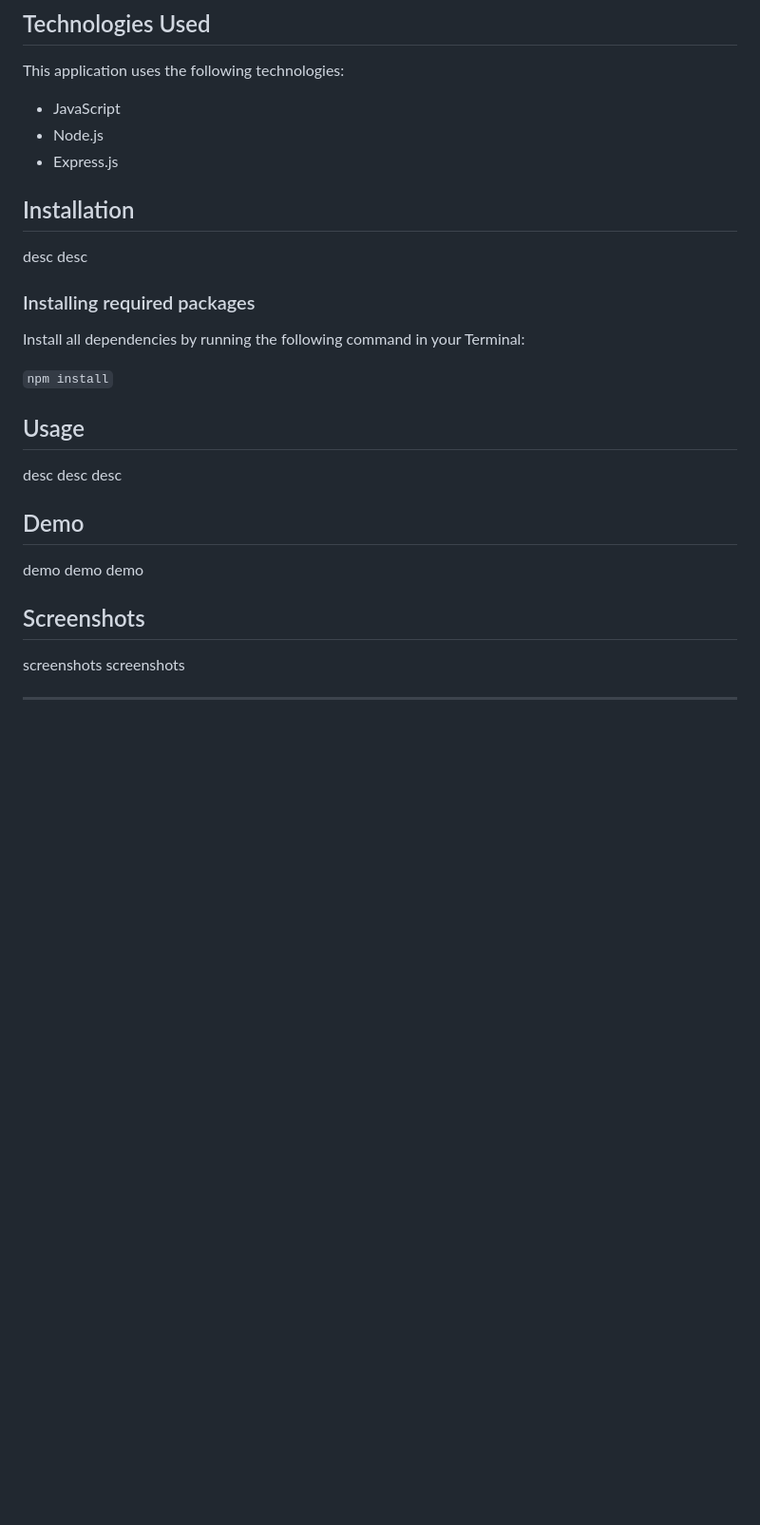
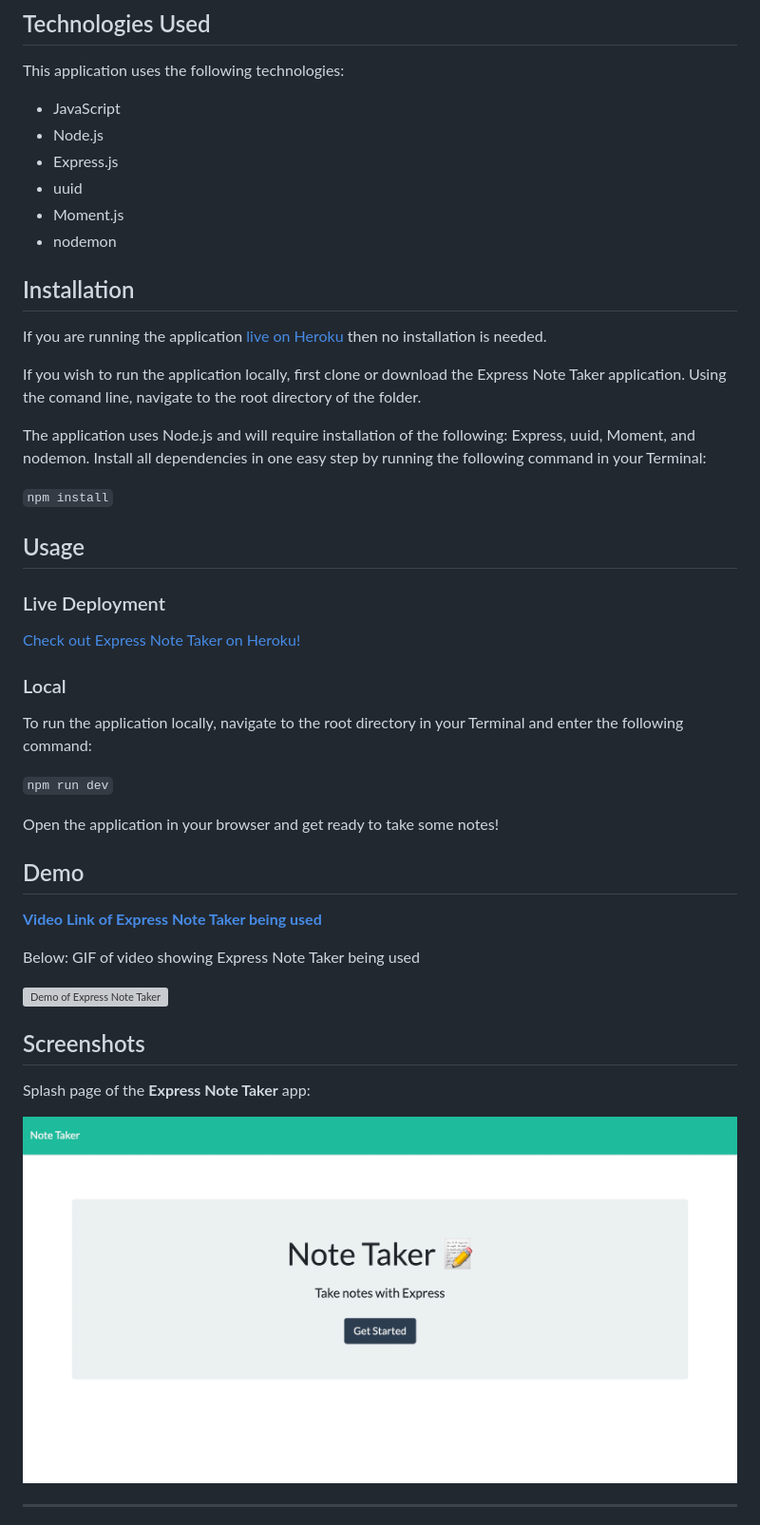
Before and after one commit to AtlantaBlack/Express_Note_Taker, a Markdown page: README.md, the part around the change printed below. Shown: that part at 95% size. GitHub-like rendering; pictures changed too: assets/images/screenshot-note-taker-splash.jpg (added); blank space fills up the shorter version; grey boxes are pictures that could not be loaded.

```diff
--- a/README.md
+++ b/README.md
@@ -23,27 +23,44 @@ This application uses the following technologies:
 * JavaScript
 * Node.js
 * Express.js
+* uuid
+* Moment.js
+* nodemon
 
 ## Installation
 
-desc desc
+If you are running the application [live on Heroku](https://stark-bastion-86763.herokuapp.com/) then no installation is needed.
 
-### Installing required packages
+If you wish to run the application locally, first clone or download the Express Note Taker application. Using the comand line, navigate to the root directory of the folder.
 
-Install all dependencies by running the following command in your Terminal:
+The application uses Node.js and will require installation of the following: Express, uuid, Moment, and nodemon. Install all dependencies in one easy step by running the following command in your Terminal:
 
 `npm install`
 
 ## Usage
 
-desc desc desc
+### Live Deployment
+[Check out Express Note Taker on Heroku!](https://stark-bastion-86763.herokuapp.com/)
+
+### Local
+To run the application locally, navigate to the root directory in your Terminal and enter the following command:
+
+`npm run dev`
+
+Open the application in your browser and get ready to take some notes!
 
 ## Demo
 
-demo demo demo
+**[Video Link of Express Note Taker being used](https://drive.google.com/file/d/1sgtjUM8JofIDOEy7eRw63OOHrJ6xRVKw/view)**
+
+Below: GIF of video showing Express Note Taker being used
+
+![Demo of Express Note Taker](assets/images/demo-note-taker.gif?raw=true "Express Note Taker demo")
 
 ## Screenshots
 
-screenshots screenshots
+Splash page of the **Express Note Taker** app:
+
+![Screenshot of Express Note Taker: Splash page](assets/images/screenshot-note-taker-splash.jpg?raw=true "Express Note Taker splash page")
 
 ---
```
Also changed, not shown: other parts of README.md (+22 -2 lines), assets/images/screenshot-note-taker-404.jpg (added), assets/images/screenshot-note-taker-app.jpg (added), 1 other file.
